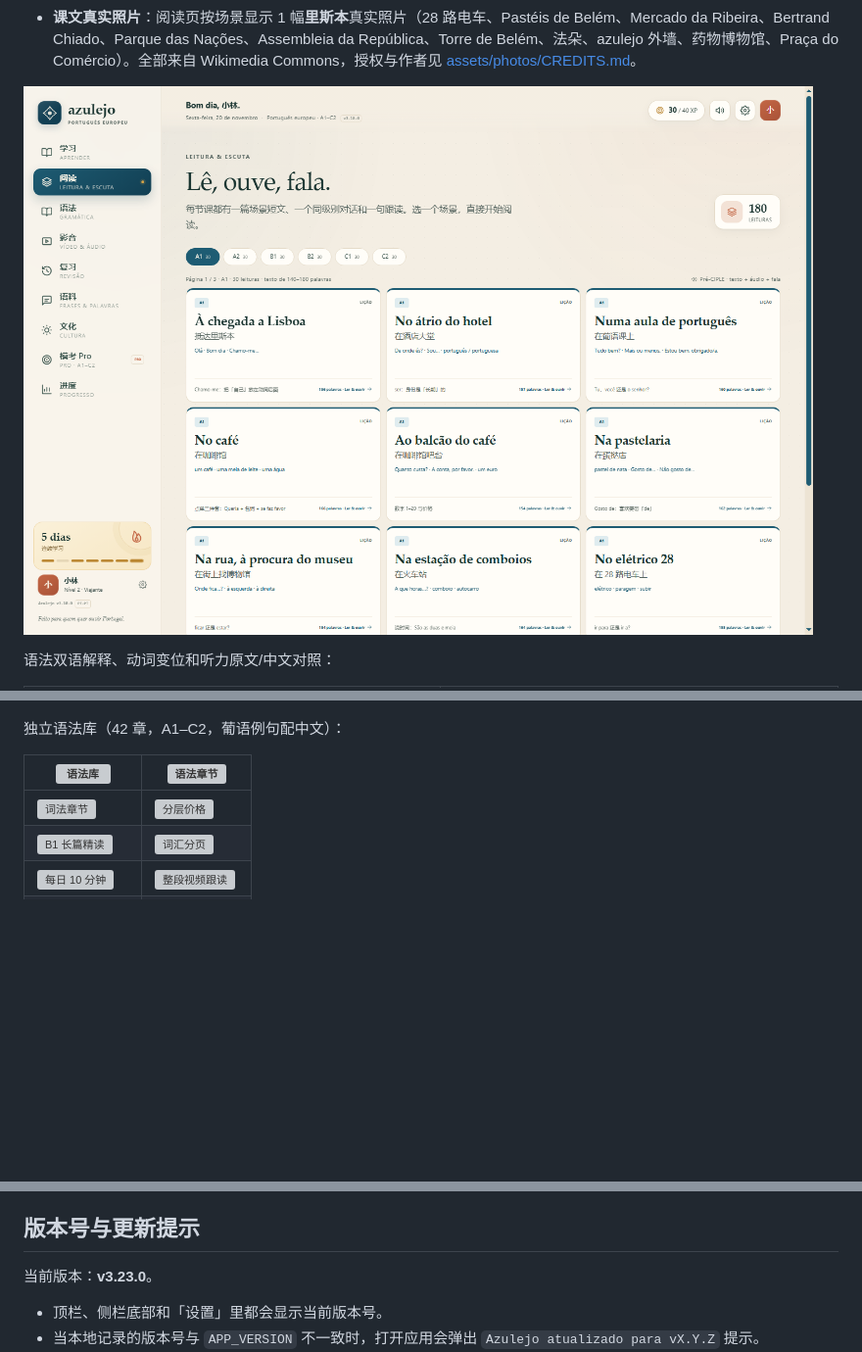
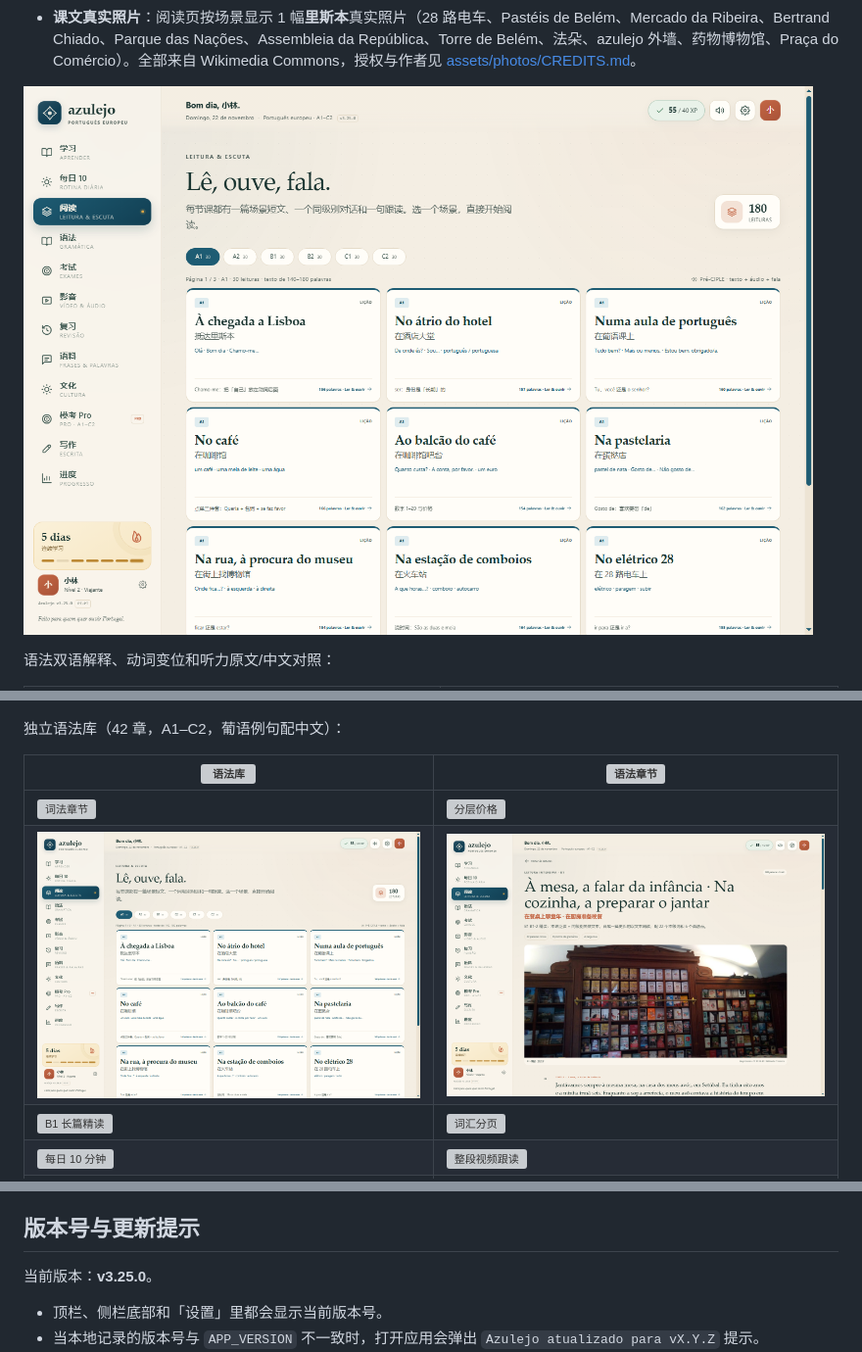
Before and after one commit to beango2025/azulejo, a Markdown page: README.md, 3 parts joined by grey strips. Shown at 98% size. Drawn GitHub-style; pictures changed too: screenshots/b1-2-intensive.png (added), screenshots/reading.png; blank space fills up the shorter version; grey boxes are pictures that could not be loaded.

Commit message:
Add B1-2 paired intensive readings

```diff
--- a/README.md
+++ b/README.md
@@ -86,6 +87,7 @@ PT-PT 外部资源入口：
 | ![语法库](screenshots/grammar-library.png) | ![语法章节](screenshots/grammar-chapter.png) |
 |---|---|
 | ![词法章节](screenshots/grammar-morphology.png) | ![分层价格](screenshots/pro.png) |
+| ![B1-1 泛读](screenshots/reading.png) | ![B1-2 双文本精读](screenshots/b1-2-intensive.png) |
 | ![B1 长篇精读](screenshots/intensive.png) | ![词汇分页](screenshots/lexicon.png) |
 | ![每日 10 分钟](screenshots/daily.png) | ![整段视频跟读](screenshots/daily-video.png) |
 | ![每日报告](screenshots/daily-report.png) | ![B1 长篇精读](screenshots/intensive.png) |
@@ -165,7 +167,7 @@ Node.js 仅用于启动静态服务器，应用本身没有构建步骤、没有
 
 ## 版本号与更新提示
 
-当前版本：**v3.23.0**。
+当前版本：**v3.25.0**。
 
 - 顶栏、侧栏底部和「设置」里都会显示当前版本号。
 - 当本地记录的版本号与 `APP_VERSION` 不一致时，打开应用会弹出 `Azulejo atualizado para vX.Y.Z` 提示。
```
Also changed, not shown: other parts of README.md (+1 -0 lines), CHANGELOG.md (+7 -0 lines), 6 other files.
